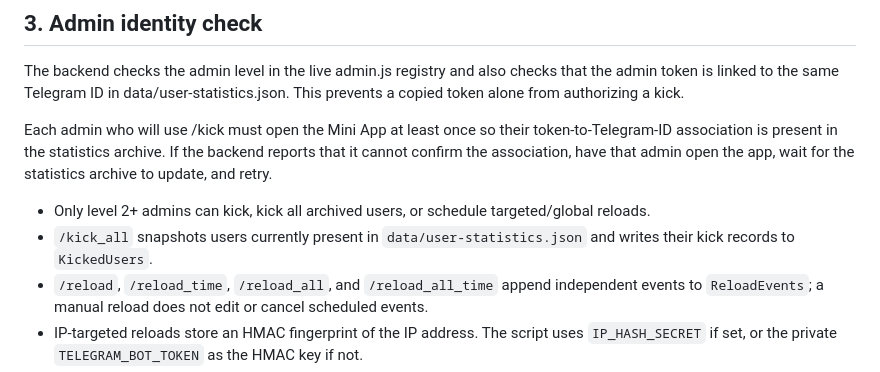
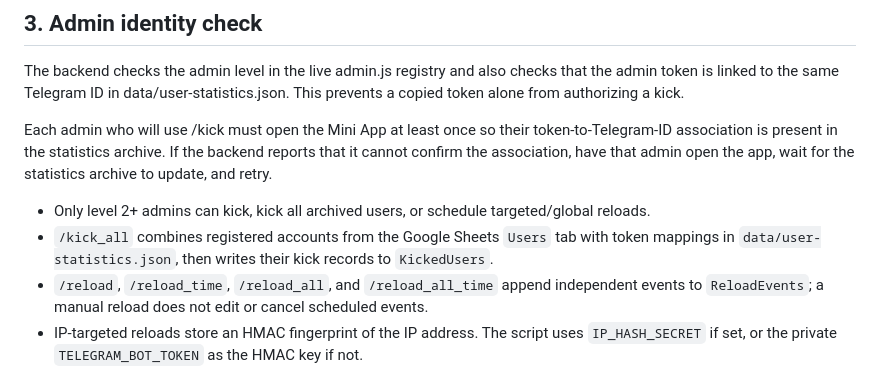
Before and after one commit to hello23445/buyAd, a Markdown page: google-apps-script/kick/SETUP.md, the part around the change. Rendered like a GitHub page.

Commit message:
Clarify that mass kick uses the live Users sheet and statistics archive

```diff
--- a/google-apps-script/kick/SETUP.md
+++ b/google-apps-script/kick/SETUP.md
@@ -34,7 +34,7 @@ The backend checks the admin level in the live admin.js registry and also checks
 Each admin who will use /kick must open the Mini App at least once so their token-to-Telegram-ID association is present in the statistics archive. If the backend reports that it cannot confirm the association, have that admin open the app, wait for the statistics archive to update, and retry.
 
 - Only level 2+ admins can kick, kick all archived users, or schedule targeted/global reloads.
-- `/kick_all` snapshots users currently present in `data/user-statistics.json` and writes their kick records to `KickedUsers`.
+- `/kick_all` combines registered accounts from the Google Sheets `Users` tab with token mappings in `data/user-statistics.json`, then writes their kick records to `KickedUsers`.
 - `/reload`, `/reload_time`, `/reload_all`, and `/reload_all_time` append independent events to `ReloadEvents`; a manual reload does not edit or cancel scheduled events.
 - IP-targeted reloads store an HMAC fingerprint of the IP address. The script uses `IP_HASH_SECRET` if set, or the private `TELEGRAM_BOT_TOKEN` as the HMAC key if not.
 - Hiding the admin name is accepted only for level 5 when the live registry grants hideNameOnBan.
```
